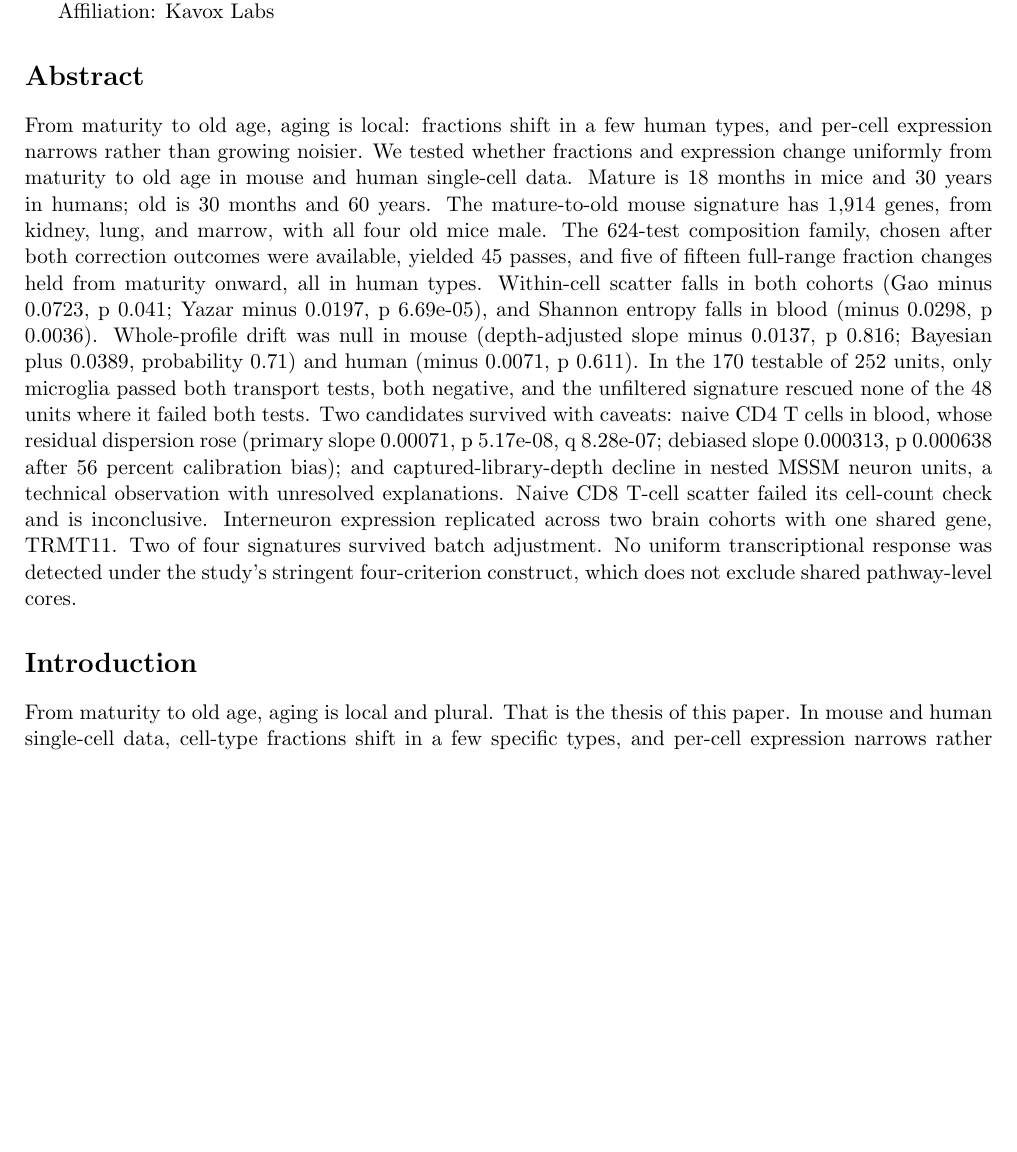
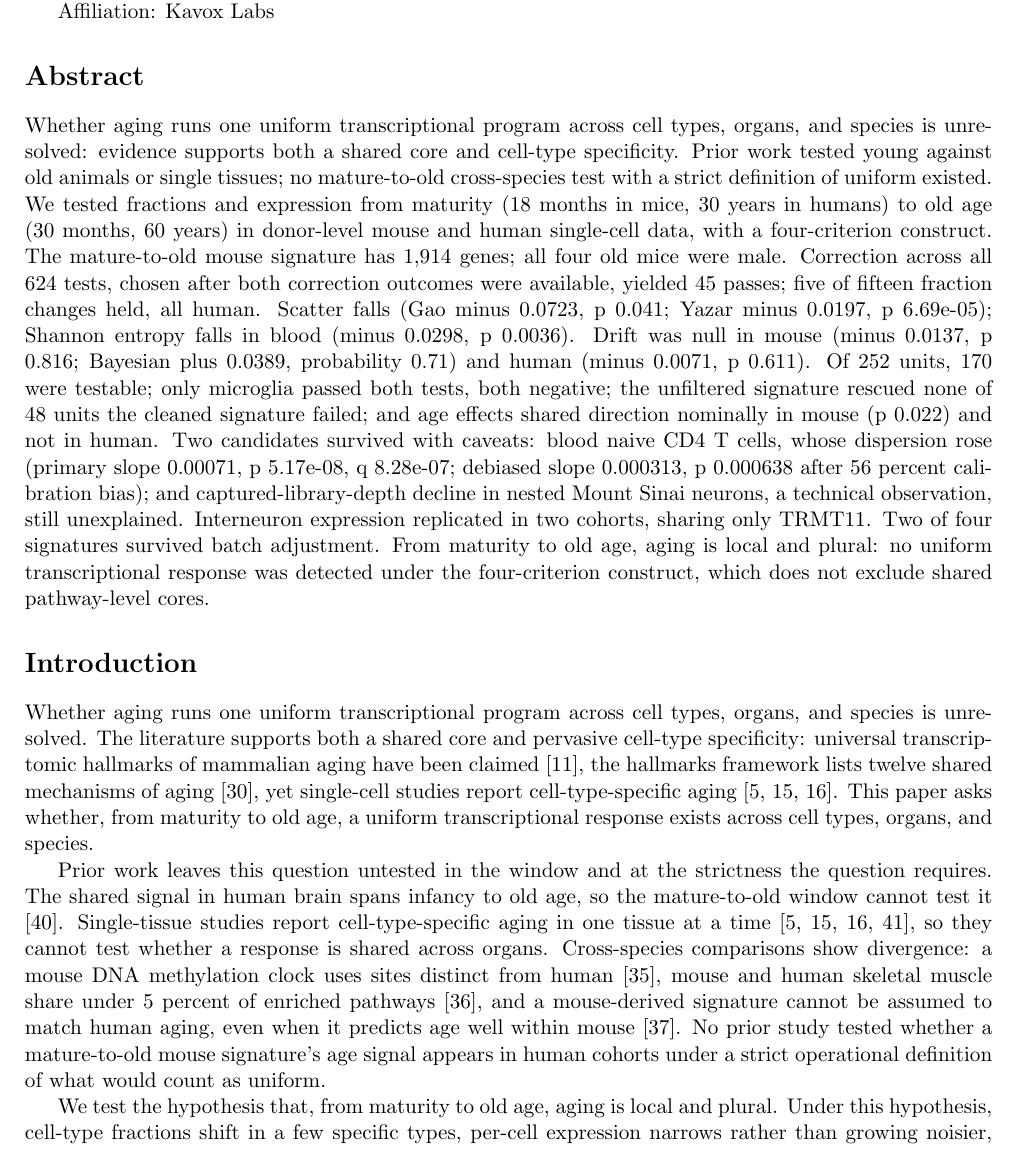
Before and after one commit to Abolfazl-Alipour/agescape, a LaTeX document (report/plos-one/final-plos-one.tex): part of page 1 of 35, cut so that both start at the same text, the shorter picture padded with empty space. Compiled offline with pdfLaTeX.

Commit message:
Rewrite abstract and Introduction opening: problem, gap, hypothesis
Abstract (299 words, was 299): now opens with the problem (whether aging
runs one uniform transcriptional program is unresolved), the gap (no
mature-to-old cross-species test with a strict definition of uniform),
the approach (donor-level mouse and human single-cell data, four-criterion
construct), then positive findings first and constraints second. Every
number and caveat from the previous version is kept; concordance nominal
only in mouse (p 0.022) is added. The naive CD8 inconclusive sentence is
dropped for the word cap; the verdict stays in Results and Conclusions.

Introduction: opens with the problem and the question (citing the two-views
framing, hallmarks, and single-cell findings), states the gap explicitly
(mature-to-old window, cross-species transport under strict criteria),
then states local-and-plural only as the hypothesis under test, followed
by the operational definition, the four criteria, the scope paragraph,
and the design paragraph in that order. No result, number, or citation
changed; no new citations. One-word fix: the design paragraph's
cross-reference to the four criteria now reads 'above', not 'below'.

```diff
--- a/report/plos-one/final-plos-one.tex
+++ b/report/plos-one/final-plos-one.tex
@@ -30,11 +30,15 @@ Affiliation: Kavox Labs
 
 \section*{Abstract}
 
-From maturity to old age, aging is local: fractions shift in a few human types, and per-cell expression narrows rather than growing noisier. We tested whether fractions and expression change uniformly from maturity to old age in mouse and human single-cell data. Mature is 18 months in mice and 30 years in humans; old is 30 months and 60 years. The mature-to-old mouse signature has 1,914 genes, from kidney, lung, and marrow, with all four old mice male. The 624-test composition family, chosen after both correction outcomes were available, yielded 45 passes, and five of fifteen full-range fraction changes held from maturity onward, all in human types. Within-cell scatter falls in both cohorts (Gao minus 0.0723, p 0.041; Yazar minus 0.0197, p 6.69e-05), and Shannon entropy falls in blood (minus 0.0298, p 0.0036). Whole-profile drift was null in mouse (depth-adjusted slope minus 0.0137, p 0.816; Bayesian plus 0.0389, probability 0.71) and human (minus 0.0071, p 0.611). In the 170 testable of 252 units, only microglia passed both transport tests, both negative, and the unfiltered signature rescued none of the 48 units where it failed both tests. Two candidates survived with caveats: naive CD4 T cells in blood, whose residual dispersion rose (primary slope 0.00071, p 5.17e-08, q 8.28e-07; debiased slope 0.000313, p 0.000638 after 56 percent calibration bias); and captured-library-depth decline in nested MSSM neuron units, a technical observation with unresolved explanations. Naive CD8 T-cell scatter failed its cell-count check and is inconclusive. Interneuron expression replicated across two brain cohorts with one shared gene, TRMT11. Two of four signatures survived batch adjustment. No uniform transcriptional response was detected under the study's stringent four-criterion construct, which does not exclude shared pathway-level cores.
+Whether aging runs one uniform transcriptional program across cell types, organs, and species is unresolved: evidence supports both a shared core and cell-type specificity. Prior work tested young against old animals or single tissues; no mature-to-old cross-species test with a strict definition of uniform existed. We tested fractions and expression from maturity (18 months in mice, 30 years in humans) to old age (30 months, 60 years) in donor-level mouse and human single-cell data, with a four-criterion construct. The mature-to-old mouse signature has 1,914 genes; all four old mice were male. Correction across all 624 tests, chosen after both correction outcomes were available, yielded 45 passes; five of fifteen fraction changes held, all human. Scatter falls (Gao minus 0.0723, p 0.041; Yazar minus 0.0197, p 6.69e-05); Shannon entropy falls in blood (minus 0.0298, p 0.0036). Drift was null in mouse (minus 0.0137, p 0.816; Bayesian plus 0.0389, probability 0.71) and human (minus 0.0071, p 0.611). Of 252 units, 170 were testable; only microglia passed both tests, both negative; the unfiltered signature rescued none of 48 units the cleaned signature failed; and age effects shared direction nominally in mouse (p 0.022) and not in human. Two candidates survived with caveats: blood naive CD4 T cells, whose dispersion rose (primary slope 0.00071, p 5.17e-08, q 8.28e-07; debiased slope 0.000313, p 0.000638 after 56 percent calibration bias); and captured-library-depth decline in nested Mount Sinai neurons, a technical observation, still unexplained. Interneuron expression replicated in two cohorts, sharing only TRMT11. Two of four signatures survived batch adjustment. From maturity to old age, aging is local and plural: no uniform transcriptional response was detected under the four-criterion construct, which does not exclude shared pathway-level cores.
 
 \section*{Introduction}
 
-From maturity to old age, aging is local and plural. That is the thesis of this paper. In mouse and human single-cell data, cell-type fractions shift in a few specific types, and per-cell expression narrows rather than growing noisier, while whole-profile drift, cross-type concordance, and transport of a mouse-derived signature all fail under strict tests. The paper therefore reports two positive findings first and then the constraint they sit inside: what changes is local, and what does not change bounds any claim of a uniform response.
+Whether aging runs one uniform transcriptional program across cell types, organs, and species is unresolved. The literature supports both a shared core and pervasive cell-type specificity: universal transcriptomic hallmarks of mammalian aging have been claimed [11], the hallmarks framework lists twelve shared mechanisms of aging [30], yet single-cell studies report cell-type-specific aging [5, 15, 16]. This paper asks whether, from maturity to old age, a uniform transcriptional response exists across cell types, organs, and species.
+
+Prior work leaves this question untested in the window and at the strictness the question requires. The shared signal in human brain spans infancy to old age, so the mature-to-old window cannot test it [40]. Single-tissue studies report cell-type-specific aging in one tissue at a time [5, 15, 16, 41], so they cannot test whether a response is shared across organs. Cross-species comparisons show divergence: a mouse DNA methylation clock uses sites distinct from human [35], mouse and human skeletal muscle share under 5 percent of enriched pathways [36], and a mouse-derived signature cannot be assumed to match human aging, even when it predicts age well within mouse [37]. No prior study tested whether a mature-to-old mouse signature's age signal appears in human cohorts under a strict operational definition of what would count as uniform.
+
+We test the hypothesis that, from maturity to old age, aging is local and plural. Under this hypothesis, cell-type fractions shift in a few specific types, per-cell expression narrows rather than growing noisier, and no uniform transcriptional response appears across cell types, organs, and species. The operational definition and the four criteria stated below define what would count as evidence for or against a uniform response.
 
 Two views of aging predict different transcriptomes in old tissue. In the first view, one upstream failure drives the rest, so old cells of every type should show the same broad pattern: weakened identity, transcription of genes that do not belong to their program, and movement away from the young state in a shared direction. In the second view, aging comprises time-associated processes that co-occur and interact with different weights in different tissues and cell types. That view predicts heterogeneity: some cell types change and others do not, directions differ, and no single pattern appears everywhere. Recent work has claimed universal transcriptomic hallmarks of mammalian aging [11]. Single-cell studies have reported cell-type-specific aging in worm [5], increased transcriptional variability in immune cells [15], and human aging signatures that differ by cell type in pancreas [16].
 
```
Also changed, not shown: report/plos-one/final-plos-one.tex (4 more changed lines).
